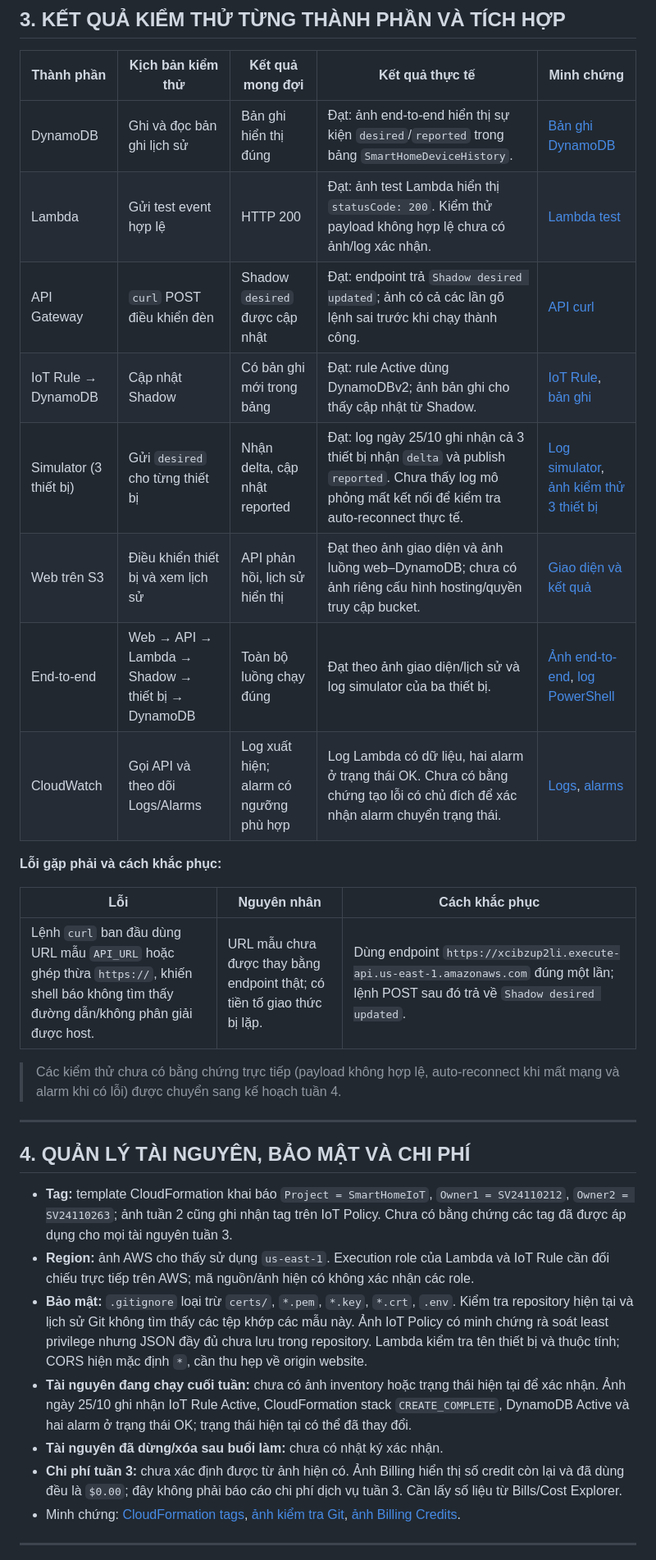
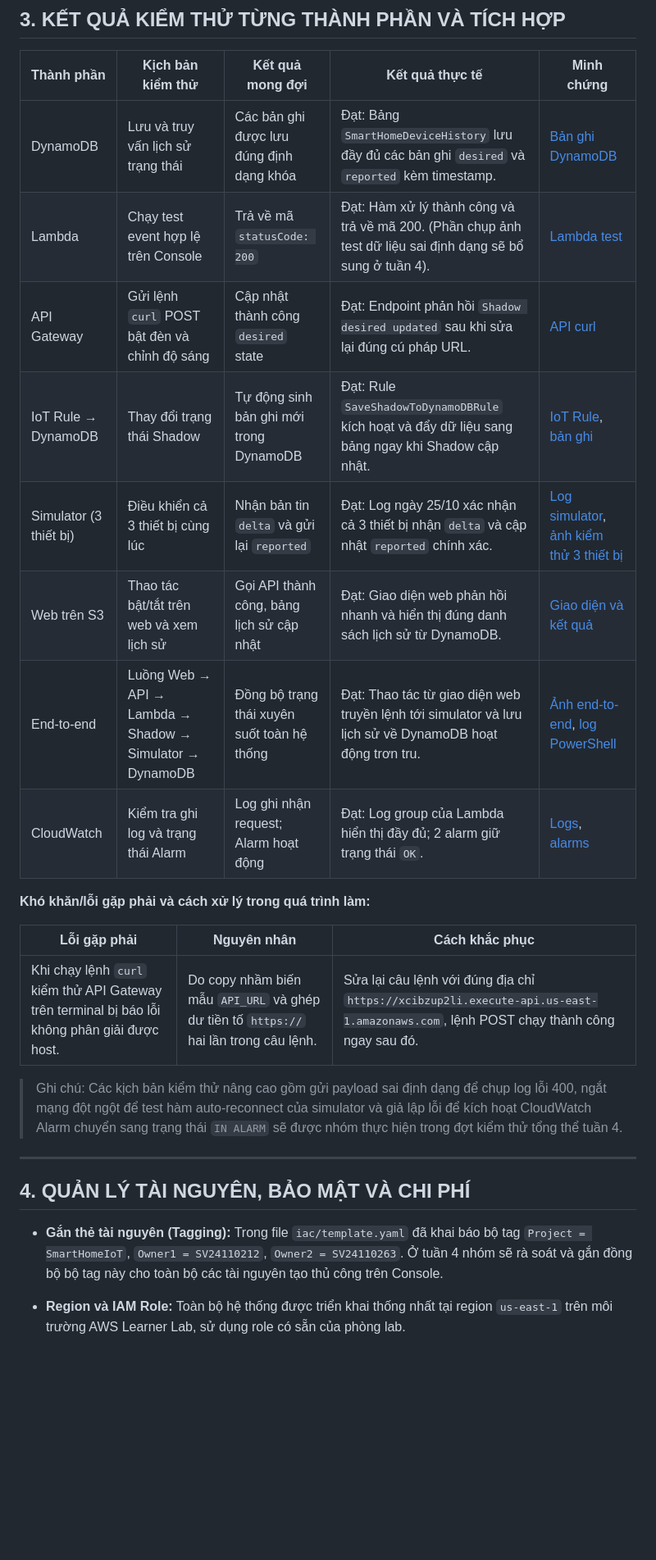
Before and after one commit to NguyenTrungKien1805/aws-iot-device-shadow-smarthome, a Markdown page: reports/BaoCaoTuan3.md, the part around one of its changes. Shown at 82% size. Rendered like a GitHub page; blank space fills up the shorter version.

```diff
--- a/reports/BaoCaoTuan3.md
+++ b/reports/BaoCaoTuan3.md
@@ -159,34 +189,28 @@ curl -X POST https://xcibzup2li.execute-api.us-east-1.amazonaws.com/devices/smar
 
 | Thành phần | Kịch bản kiểm thử | Kết quả mong đợi | Kết quả thực tế | Minh chứng |
 |---|---|---|---|---|
-| DynamoDB | Ghi và đọc bản ghi lịch sử | Bản ghi hiển thị đúng | Đạt: ảnh end-to-end hiển thị sự kiện `desired`/`reported` trong bảng `SmartHomeDeviceHistory`. | [Bản ghi DynamoDB](https://github.com/NguyenTrungKien1805/aws-iot-device-shadow-smarthome/blob/main/reports/docs/images/Week3Pic/DynamoDB%20shadow%20records.png) |
-| Lambda | Gửi test event hợp lệ | HTTP 200 | Đạt: ảnh test Lambda hiển thị `statusCode: 200`. Kiểm thử payload không hợp lệ chưa có ảnh/log xác nhận. | [Lambda test](https://github.com/NguyenTrungKien1805/aws-iot-device-shadow-smarthome/blob/main/reports/docs/images/Week3Pic/Lambda%20config%20test.png) |
-| API Gateway | `curl` POST điều khiển đèn | Shadow `desired` được cập nhật | Đạt: endpoint trả `Shadow desired updated`; ảnh có cả các lần gõ lệnh sai trước khi chạy thành công. | [API curl](https://github.com/NguyenTrungKien1805/aws-iot-device-shadow-smarthome/blob/main/reports/docs/images/Week3Pic/API%20gateway%20curl.png) |
-| IoT Rule → DynamoDB | Cập nhật Shadow | Có bản ghi mới trong bảng | Đạt: rule Active dùng DynamoDBv2; ảnh bản ghi cho thấy cập nhật từ Shadow. | [IoT Rule](https://github.com/NguyenTrungKien1805/aws-iot-device-shadow-smarthome/blob/main/reports/docs/images/Week3Pic/SaveShadowToDynamoDBRule.png), [bản ghi](https://github.com/NguyenTrungKien1805/aws-iot-device-shadow-smarthome/blob/main/reports/docs/images/Week3Pic/DynamoDB%20shadow%20records.png) |
-| Simulator (3 thiết bị) | Gửi `desired` cho từng thiết bị | Nhận delta, cập nhật reported | Đạt: log ngày 25/10 ghi nhận cả 3 thiết bị nhận `delta` và publish `reported`. Chưa thấy log mô phỏng mất kết nối để kiểm tra auto-reconnect thực tế. | [Log simulator](https://github.com/NguyenTrungKien1805/aws-iot-device-shadow-smarthome/blob/main/logs/device_simulator_week3.log), [ảnh kiểm thử 3 thiết bị](https://github.com/NguyenTrungKien1805/aws-iot-device-shadow-smarthome/blob/main/reports/docs/images/Week3Pic/Simulator%203%20devices%20when%20edit%20device%20shadow.png) |
-| Web trên S3 | Điều khiển thiết bị và xem lịch sử | API phản hồi, lịch sử hiển thị | Đạt theo ảnh giao diện và ảnh luồng web–DynamoDB; chưa có ảnh riêng cấu hình hosting/quyền truy cập bucket. | [Giao diện và kết quả](https://github.com/NguyenTrungKien1805/aws-iot-device-shadow-smarthome/blob/main/reports/docs/images/Week3Pic/End%20to%20end%20flow%20Web%20DynamoDB.png) |
-| End-to-end | Web → API → Lambda → Shadow → thiết bị → DynamoDB | Toàn bộ luồng chạy đúng | Đạt theo ảnh giao diện/lịch sử và log simulator của ba thiết bị. | [Ảnh end-to-end](https://github.com/NguyenTrungKien1805/aws-iot-device-shadow-smarthome/blob/main/reports/docs/images/Week3Pic/End%20to%20end%20flow%20Web%20DynamoDB.png), [log PowerShell](https://github.com/NguyenTrungKien1805/aws-iot-device-shadow-smarthome/blob/main/reports/docs/images/Week3Pic/End%20to%20end%20flow%20PowerShell%20log.png) |
-| CloudWatch | Gọi API và theo dõi Logs/Alarms | Log xuất hiện; alarm có ngưỡng phù hợp | Log Lambda có dữ liệu, hai alarm ở trạng thái OK. Chưa có bằng chứng tạo lỗi có chủ đích để xác nhận alarm chuyển trạng thái. | [Logs](https://github.com/NguyenTrungKien1805/aws-iot-device-shadow-smarthome/blob/main/reports/docs/images/Week3Pic/Cloudwatch%20logs.png), [alarms](https://github.com/NguyenTrungKien1805/aws-iot-device-shadow-smarthome/blob/main/reports/docs/images/Week3Pic/Cloudwatch%20alarms.png) |
+| DynamoDB | Lưu và truy vấn lịch sử trạng thái | Các bản ghi được lưu đúng định dạng khóa | Đạt: Bảng `SmartHomeDeviceHistory` lưu đầy đủ các bản ghi `desired` và `reported` kèm timestamp. | [Bản ghi DynamoDB](https://github.com/NguyenTrungKien1805/aws-iot-device-shadow-smarthome/blob/main/reports/docs/images/Week3Pic/DynamoDB%20shadow%20records.png) |
+| Lambda | Chạy test event hợp lệ trên Console | Trả về mã `statusCode: 200` | Đạt: Hàm xử lý thành công và trả về mã 200. (Phần chụp ảnh test dữ liệu sai định dạng sẽ bổ sung ở tuần 4). | [Lambda test](https://github.com/NguyenTrungKien1805/aws-iot-device-shadow-smarthome/blob/main/reports/docs/images/Week3Pic/Lambda%20config%20test.png) |
+| API Gateway | Gửi lệnh `curl` POST bật đèn và chỉnh độ sáng | Cập nhật thành công `desired` state | Đạt: Endpoint phản hồi `Shadow desired updated` sau khi sửa lại đúng cú pháp URL. | [API curl](https://github.com/NguyenTrungKien1805/aws-iot-device-shadow-smarthome/blob/main/reports/docs/images/Week3Pic/API%20gateway%20curl.png) |
+| IoT Rule → DynamoDB | Thay đổi trạng thái Shadow | Tự động sinh bản ghi mới trong DynamoDB | Đạt: Rule `SaveShadowToDynamoDBRule` kích hoạt và đẩy dữ liệu sang bảng ngay khi Shadow cập nhật. | [IoT Rule](https://github.com/NguyenTrungKien1805/aws-iot-device-shadow-smarthome/blob/main/reports/docs/images/Week3Pic/SaveShadowToDynamoDBRule.png), [bản ghi](https://github.com/NguyenTrungKien1805/aws-iot-device-shadow-smarthome/blob/main/reports/docs/images/Week3Pic/DynamoDB%20shadow%20records.png) |
+| Simulator (3 thiết bị) | Điều khiển cả 3 thiết bị cùng lúc | Nhận bản tin `delta` và gửi lại `reported` | Đạt: Log ngày 25/10 xác nhận cả 3 thiết bị nhận `delta` và cập nhật `reported` chính xác. | [Log simulator](https://github.com/NguyenTrungKien1805/aws-iot-device-shadow-smarthome/blob/main/logs/device_simulator_week3.log), [ảnh kiểm thử 3 thiết bị](https://github.com/NguyenTrungKien1805/aws-iot-device-shadow-smarthome/blob/main/reports/docs/images/Week3Pic/Simulator%203%20devices%20when%20edit%20device%20shadow.png) |
+| Web trên S3 | Thao tác bật/tắt trên web và xem lịch sử | Gọi API thành công, bảng lịch sử cập nhật | Đạt: Giao diện web phản hồi nhanh và hiển thị đúng danh sách lịch sử từ DynamoDB. | [Giao diện và kết quả](https://github.com/NguyenTrungKien1805/aws-iot-device-shadow-smarthome/blob/main/reports/docs/images/Week3Pic/End%20to%20end%20flow%20Web%20DynamoDB.png) |
+| End-to-end | Luồng Web → API → Lambda → Shadow → Simulator → DynamoDB | Đồng bộ trạng thái xuyên suốt toàn hệ thống | Đạt: Thao tác từ giao diện web truyền lệnh tới simulator và lưu lịch sử về DynamoDB hoạt động trơn tru. | [Ảnh end-to-end](https://github.com/NguyenTrungKien1805/aws-iot-device-shadow-smarthome/blob/main/reports/docs/images/Week3Pic/End%20to%20end%20flow%20Web%20DynamoDB.png), [log PowerShell](https://github.com/NguyenTrungKien1805/aws-iot-device-shadow-smarthome/blob/main/reports/docs/images/Week3Pic/End%20to%20end%20flow%20PowerShell%20log.png) |
+| CloudWatch | Kiểm tra ghi log và trạng thái Alarm | Log ghi nhận request; Alarm hoạt động | Đạt: Log group của Lambda hiển thị đầy đủ; 2 alarm giữ trạng thái `OK`. | [Logs](https://github.com/NguyenTrungKien1805/aws-iot-device-shadow-smarthome/blob/main/reports/docs/images/Week3Pic/Cloudwatch%20logs.png), [alarms](https://github.com/NguyenTrungKien1805/aws-iot-device-shadow-smarthome/blob/main/reports/docs/images/Week3Pic/Cloudwatch%20alarms.png) |
 
-**Lỗi gặp phải và cách khắc phục:**
+**Khó khăn/lỗi gặp phải và cách xử lý trong quá trình làm:**
 
-| Lỗi | Nguyên nhân | Cách khắc phục |
+| Lỗi gặp phải | Nguyên nhân | Cách khắc phục |
 |---|---|---|
-| Lệnh `curl` ban đầu dùng URL mẫu `API_URL` hoặc ghép thừa `https://`, khiến shell báo không tìm thấy đường dẫn/không phân giải được host. | URL mẫu chưa được thay bằng endpoint thật; có tiền tố giao thức bị lặp. | Dùng endpoint `https://xcibzup2li.execute-api.us-east-1.amazonaws.com` đúng một lần; lệnh POST sau đó trả về `Shadow desired updated`. |
+| Khi chạy lệnh `curl` kiểm thử API Gateway trên terminal bị báo lỗi không phân giải được host. | Do copy nhầm biến mẫu `API_URL` và ghép dư tiền tố `https://` hai lần trong câu lệnh. | Sửa lại câu lệnh với đúng địa chỉ `https://xcibzup2li.execute-api.us-east-1.amazonaws.com`, lệnh POST chạy thành công ngay sau đó. |
 
-> Các kiểm thử chưa có bằng chứng trực tiếp (payload không hợp lệ, auto-reconnect khi mất mạng và alarm khi có lỗi) được chuyển sang kế hoạch tuần 4.
+> Ghi chú: Các kịch bản kiểm thử nâng cao gồm gửi payload sai định dạng để chụp log lỗi 400, ngắt mạng đột ngột để test hàm auto-reconnect của simulator và giả lập lỗi để kích hoạt CloudWatch Alarm chuyển sang trạng thái `IN ALARM` sẽ được nhóm thực hiện trong đợt kiểm thử tổng thể tuần 4.
 
 ---
 
 ## 4. QUẢN LÝ TÀI NGUYÊN, BẢO MẬT VÀ CHI PHÍ
 
-- **Tag:** template CloudFormation khai báo `Project = SmartHomeIoT`, `Owner1 = SV24110212`, `Owner2 = SV24110263`; ảnh tuần 2 cũng ghi nhận tag trên IoT Policy. Chưa có bằng chứng các tag đã được áp dụng cho mọi tài nguyên tuần 3.
-- **Region:** ảnh AWS cho thấy sử dụng `us-east-1`. Execution role của Lambda và IoT Rule cần đối chiếu trực tiếp trên AWS; mã nguồn/ảnh hiện có không xác nhận các role.
-- **Bảo mật:** `.gitignore` loại trừ `certs/`, `*.pem`, `*.key`, `*.crt`, `.env`. Kiểm tra repository hiện tại và lịch sử Git không tìm thấy các tệp khớp các mẫu này. Ảnh IoT Policy có minh chứng rà soát least privilege nhưng JSON đầy đủ chưa lưu trong repository. Lambda kiểm tra tên thiết bị và thuộc tính; CORS hiện mặc định `*`, cần thu hẹp về origin website.
-- **Tài nguyên đang chạy cuối tuần:** chưa có ảnh inventory hoặc trạng thái hiện tại để xác nhận. Ảnh ngày 25/10 ghi nhận IoT Rule Active, CloudFormation stack `CREATE_COMPLETE`, DynamoDB Active và hai alarm ở trạng thái OK; trạng thái hiện tại có thể đã thay đổi.
-- **Tài nguyên đã dừng/xóa sau buổi làm:** chưa có nhật ký xác nhận.
-- **Chi phí tuần 3:** chưa xác định được từ ảnh hiện có. Ảnh Billing hiển thị số credit còn lại và đã dùng đều là `$0.00`; đây không phải báo cáo chi phí dịch vụ tuần 3. Cần lấy số liệu từ Bills/Cost Explorer.
-- Minh chứng: [CloudFormation tags](https://github.com/NguyenTrungKien1805/aws-iot-device-shadow-smarthome/blob/main/iac/template.yaml), [ảnh kiểm tra Git](https://github.com/NguyenTrungKien1805/aws-iot-device-shadow-smarthome/blob/main/reports/docs/images/Week3Pic/Git%20security%20check.png), [ảnh Billing Credits](https://github.com/NguyenTrungKien1805/aws-iot-device-shadow-smarthome/blob/main/reports/docs/images/Week3Pic/Billing%20and%20Cost%20Management%20-%20Credit.png).
+- **Gắn thẻ tài nguyên (Tagging):** Trong file `iac/template.yaml` đã khai báo bộ tag `Project = SmartHomeIoT`, `Owner1 = SV24110212`, `Owner2 = SV24110263`. Ở tuần 4 nhóm sẽ rà soát và gắn đồng bộ bộ tag này cho toàn bộ các tài nguyên tạo thủ công trên Console.
 
----
+- **Region và IAM Role:** Toàn bộ hệ thống được triển khai thống nhất tại region `us-east-1` trên môi trường AWS Learner Lab, sử dụng role có sẵn của phòng lab.
 
```
Also changed, not shown: other parts of reports/BaoCaoTuan3.md (+140 -87 lines).
